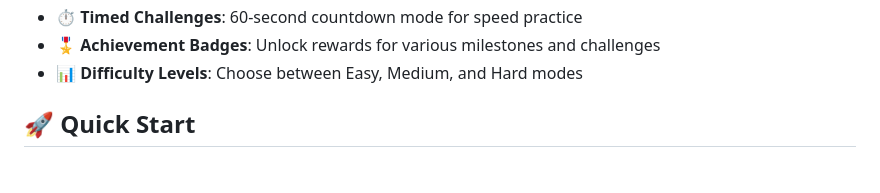
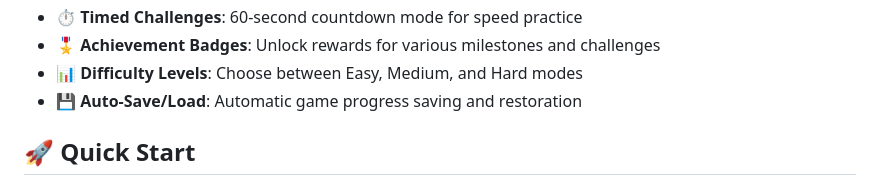
Before and after one commit to yakovdonde/math-master, a Markdown page: README.md, the part around the change. GitHub-like rendering.

Commit message:
Update README: add save/load feature to main Features list

```diff
--- a/README.md
+++ b/README.md
@@ -25,6 +25,7 @@ A sleek, interactive math game designed for primary school students to practice
 - **⏱️ Timed Challenges**: 60-second countdown mode for speed practice
 - **🎖️ Achievement Badges**: Unlock rewards for various milestones and challenges
 - **📊 Difficulty Levels**: Choose between Easy, Medium, and Hard modes
+- **💾 Auto-Save/Load**: Automatic game progress saving and restoration
 
 ## 🚀 Quick Start
 
```
